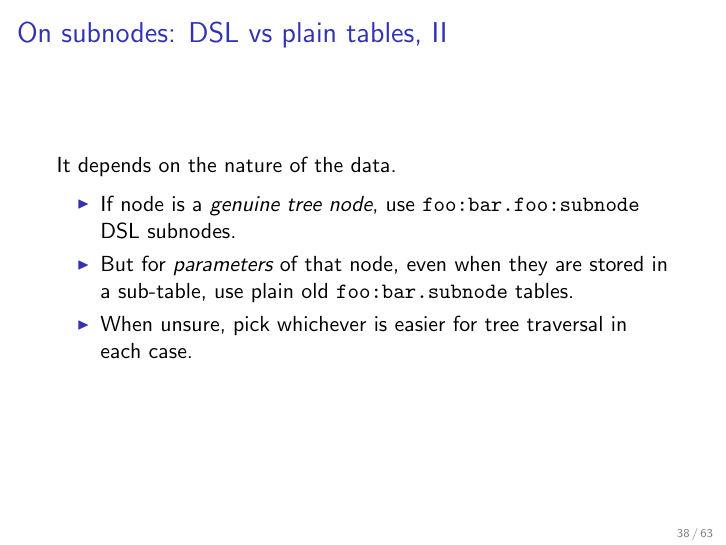
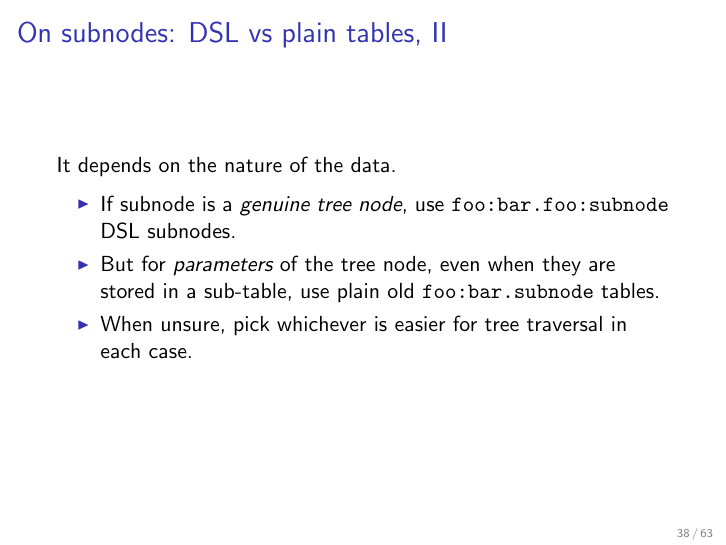
Before and after one commit to agladysh/talks, LaTeX slides (luaws11_ag/luaws11_ag.tex): page 38 of 63. The pictures show the PDF file luaws11_ag/luaws11_ag.pdf that the author committed with the source.

Commit message:
luaws11: wording tuning

```diff
--- a/luaws11_ag/luaws11_ag.tex
+++ b/luaws11_ag/luaws11_ag.tex
@@ -891,10 +891,10 @@ It depends on the nature of the data.
 \pause
 
 \begin{itemize}
-\item If node is a \emph{genuine tree node},
+\item If subnode is a \emph{genuine tree node},
       use \verb|foo:bar.foo:subnode| DSL subnodes.
 \pause
-\item But for \emph{parameters} of that node,
+\item But for \emph{parameters} of the tree node,
       even when they are stored in a sub-table,
       use plain old \verb|foo:bar.subnode| tables.
 \pause
```
Also changed, not shown: luaws11_ag/luaws11_ag.pdf.
